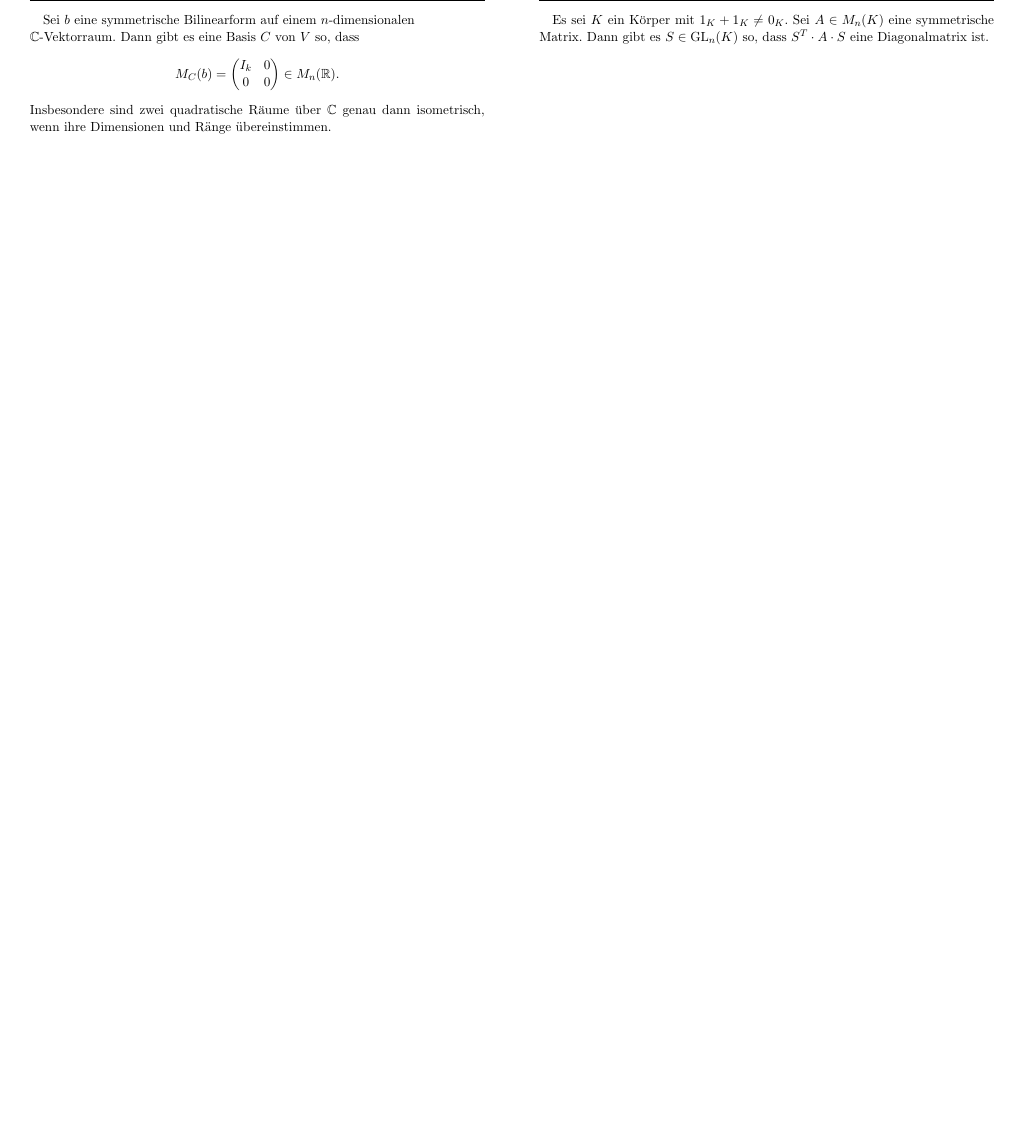
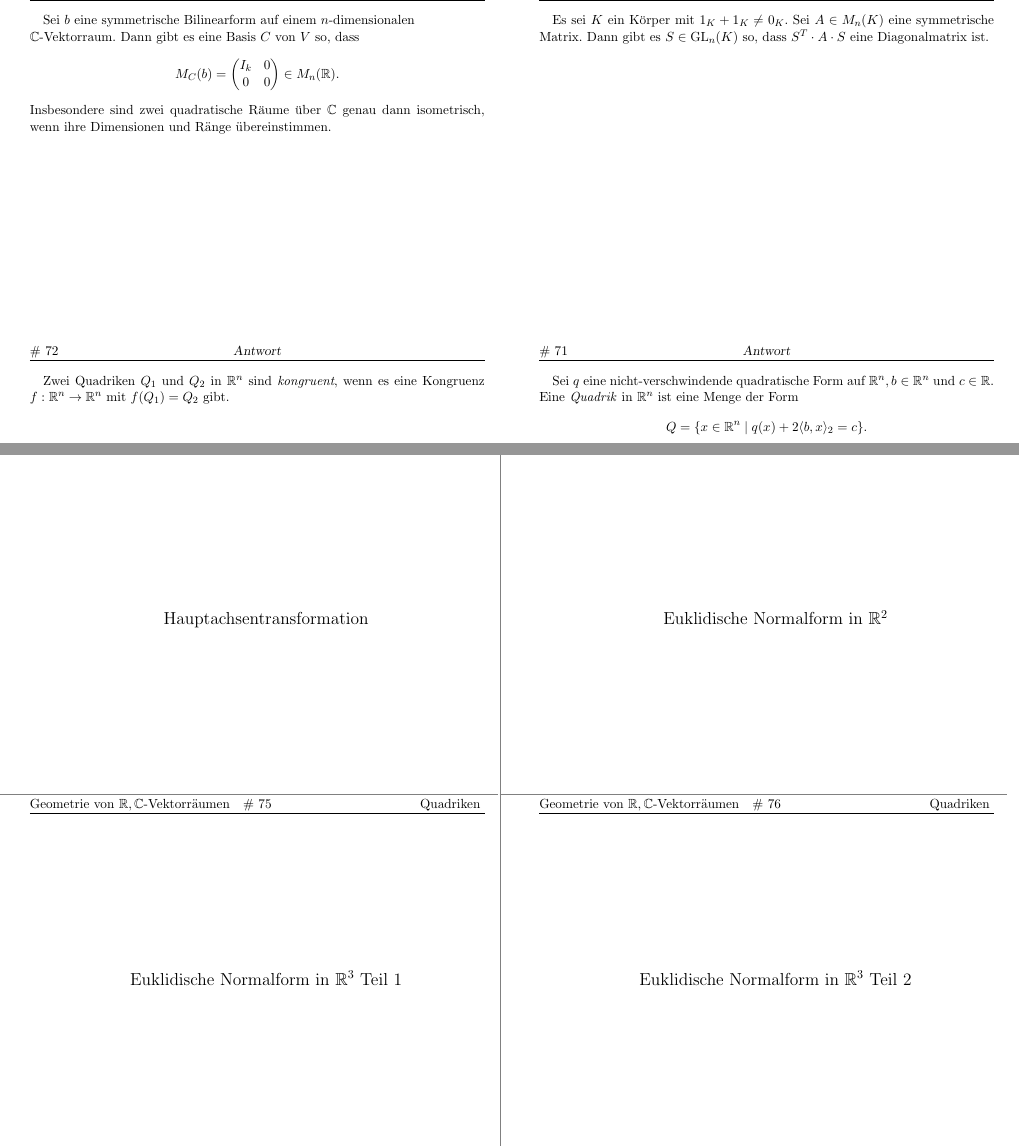
Before and after one commit to pavelzw/LA-II-Zusammenfassung, a LaTeX document (chapter2.tex): part of page 36 of 36 before the commit and two parts of pages 36 and 37 of 38 after it, the two joined at a grey line, cut so that both start at the same text, the shorter picture padded with empty space. Compiled offline with pdfLaTeX; an older LaTeX class or package is replaced by its successor.

Commit message:
Quadriken, Tensorprodukt

```diff
--- a/chapter2.tex
+++ b/chapter2.tex
@@ -818,0 +831,72 @@
+    \(\R^n\) sind \textit{kongruent}, wenn es
+    eine Kongruenz \( \abb{f}{\R^n}{\R^n} \)
+    mit \( f(Q_1) = Q_2 \) gibt.
+\end{karte}
+
+\begin{karte}{Hauptachsentransformation}
+    Eine Quadrik des \( \R^n \)
+    \[ Q = \set{ x\in \R^n \;\vert\; \scalarprod{x}{Ax}_2
+    + 2 \cdot \scalarprod{x}{b}_2 + c = 0 } \]
+    ist kongruent zu einer Quadrik mit einer Gleichung der
+    folgenden Form (\textit{metrische Normalform}):
+    \begin{align*}
+        \sum_{i=1}^r \frac{x_i^2}{a_i^2} - \sum_{j=r+1}^{r+s} \frac{x_j^2}{a_j^2} &= 0. \\
+        \sum_{i=1}^r \frac{x_i^2}{a_i^2} - \sum_{j=r+1}^{r+s} \frac{x_j^2}{a_j^2} &= 1. \\
+        \sum_{i=1}^r \frac{x_i^2}{a_i^2} - \sum_{j=r+1}^{r+s} \frac{x_j^2}{a_j^2} &= x_{r+s+1}.
+    \end{align*}
+    Dabei gilt \( a_i > 0 \) für \( i \in \set{1, \ldots, r+s} \).
+\end{karte}
+
+\begin{karte}{Euklidische Normalform in \(\R^2\)}
+    Eine Quadrik im \( \R^2 \) ist kongruent zu
+    eine der durch folgende Gleichungen
+    beschriebenen Quadriken (dabei ist \(a_1, a_2 \neq 0\)):\\
+    {\renewcommand{\arraystretch}{1.5}
+    \begin{center}
+        \begin{tabular}{|r|l|}
+            \hline
+            \( \frac{x_1^2}{a_1^2} + \frac{x_2^2}{a_2^2} = 0 \) & Punkt \\
+            \hline
+            \( \frac{x_1^2}{a_1^2} - \frac{x_2^2}{a_2^2} = 0 \) & schneidendes Geradenpaar \\
+            \hline
+            \( \frac{x_1^2}{a_1^2} = 0 \) & Doppelgerade \\
+            \hline
+            \( \frac{x_1^2}{a_1^2} - \frac{x_2^2}{a_2^2} = 1 \) & Hyperbel \\
+            \hline
+            \( \frac{x_1^2}{a_1^2} + \frac{x_2^2}{a_2^2} = 1 \) & Ellipse \\
+            \hline
+            \( - \frac{x_1^2}{a_1^2} = 1 \) oder \( - \frac{x_1^2}{a_1^2} - \frac{x_2^2}{a_2^2} = 1 \) & leere Menge \\
+            \hline
+            \( \frac{x_1^2}{a_1^2} = 1 \) & paralleles Geradenpaar \\
+            \hline
+            \( \frac{x_1^2}{a_1^2} = 2x_2 \) & Parabel \\
+            \hline
+        \end{tabular}
+    \end{center}}
+\end{karte}
+
+\begin{karte}{Euklidische Normalform in \( \R^3 \) Teil 1}
+    Eine von \( \emptyset \), Punkt, Gerade und Ebene verschiedene Quadrik des
+    \( \R^3 \) ist kongruent zu einer der folgenden Quadriken:
+    {\renewcommand{\arraystretch}{1.5}
+    \begin{center}
+    \begin{tabular}{|r|l|}
+        \hline
+        \( \frac{x_1^2}{a_1^2} + \frac{x_2^2}{a_2^2} - \frac{x_3^2}{a_3^2} = 0 \) & Kegel \\
+        \( \frac{x_1^2}{a_1^2} - \frac{x_2^2}{a_2^2} = 0 \) & Paar sich schneidender Ebenen \\
+        \hline
+        \( \frac{x_1^2}{a_1^2} + \frac{x_2^2}{a_2^2} + \frac{x_3^2}{a_3^2} = 1 \) & Ellipsoid \\
+        \( \frac{x_1^2}{a_1^2} + \frac{x_2^2}{a_2^2} - \frac{x_3^2}{a_3^2} = 1 \) & Einschaliges Hyperboloid \\
+        \( \frac{x_1^2}{a_1^2} - \frac{x_2^2}{a_2^2} - \frac{x_3^2}{a_3^2} = 1 \) & Zweischaliges Hyperboloid \\
+        \hline
+    \end{tabular}
+    \end{center}}
+\end{karte}
+
+\begin{karte}{Euklidische Normalform in \( \R^3 \) Teil 2}
+    {\renewcommand{\arraystretch}{1.5}
+    \begin{center}
+    \begin{tabular}{|r|l|}
+        \hline
+        \( \frac{x_1^2}{a_1^2} + \frac{x_2^2}{a_2^2} = 1 \) & Elliptischer Zylinder \\
+        \( \frac{x_1^2}{a_1^2} - \frac{x_2^2}{a_2^2} = 1 \) & Hyperbolischer Zylinder \\
```
Also changed, not shown: chapter3.tex (added, +97 -0 lines), main.tex (+1 -1 lines), chapter2.tex (22 more changed lines).
